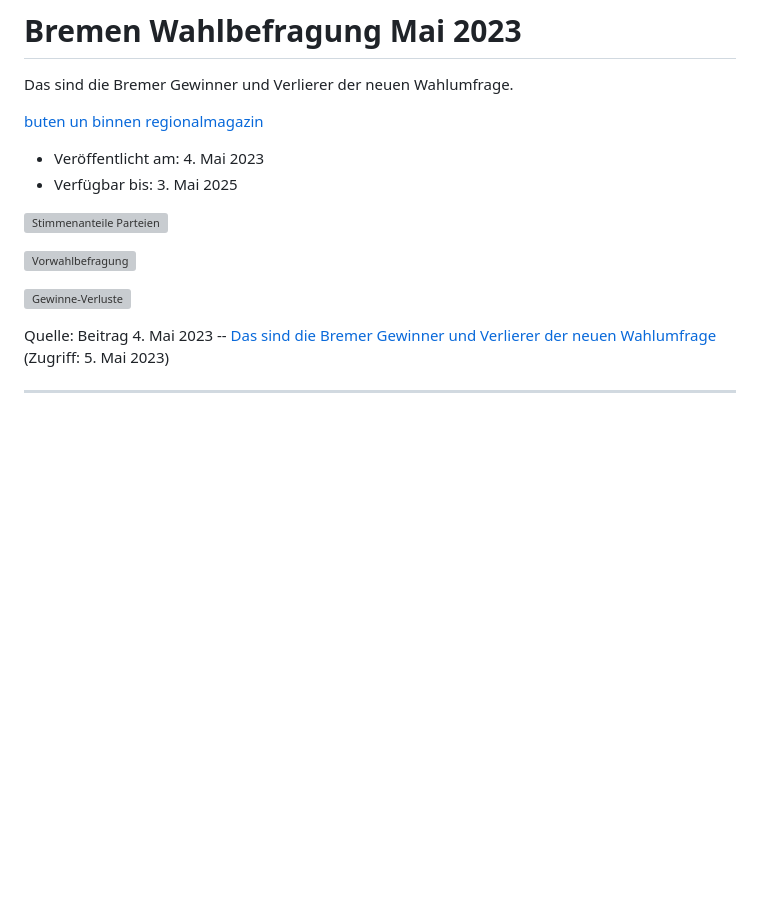
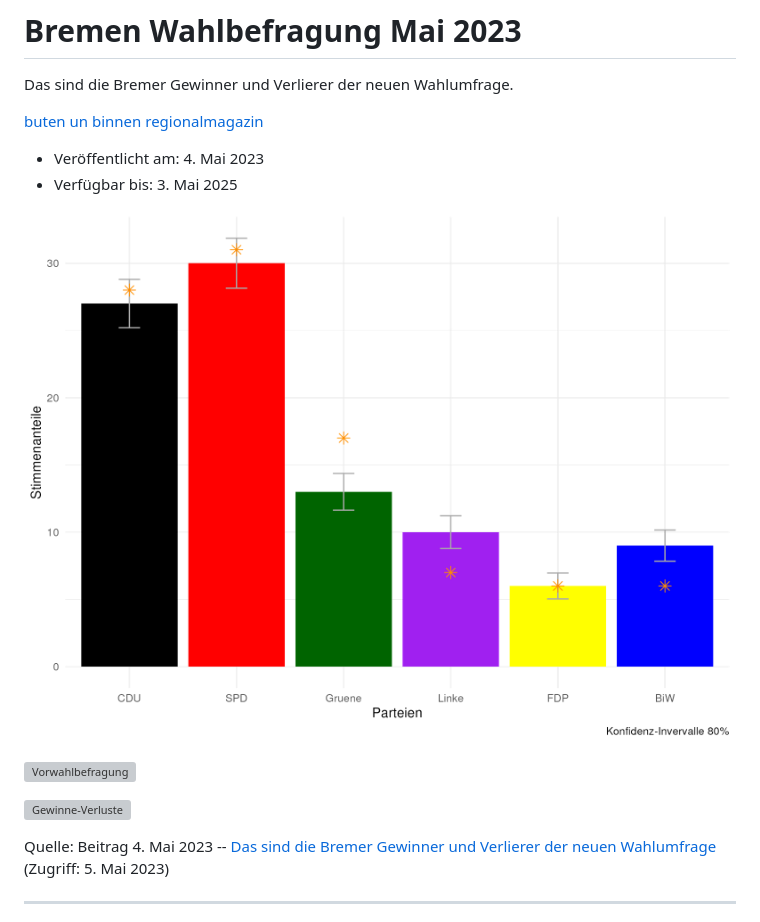
Before and after one commit to hdigital/data-snippets, a Markdown page: 2023-05_Bremen-Wahlabsicht/README.md, the part around the change printed below. GitHub-like rendering; pictures changed too: 2023-05_Bremen-Wahlabsicht/wahlbefragung.png; blank space fills up the shorter version; grey boxes are pictures that could not be loaded.

```diff
--- a/2023-05_Bremen-Wahlabsicht/README.md
+++ b/2023-05_Bremen-Wahlabsicht/README.md
@@ -7,5 +7,5 @@ Das sind die Bremer Gewinner und Verlierer der neuen Wahlumfrage.
 + Veröffentlicht am: 4. Mai 2023
 + Verfügbar bis: 3. Mai 2025
 
-![Stimmenanteile Parteien](/wahlbefragung.png)
+![Stimmenanteile Parteien](wahlbefragung.png)
 
```
Also changed, not shown: other parts of 2023-05_Bremen-Wahlabsicht/README.md (+2 -2 lines), 8 other files.
